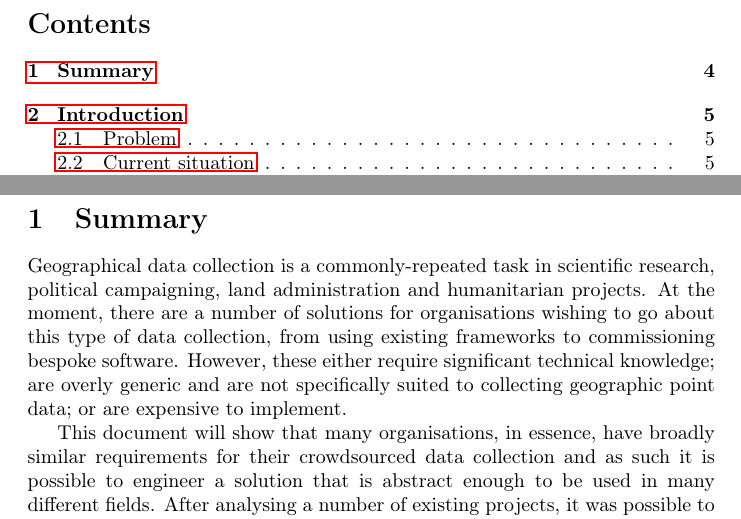
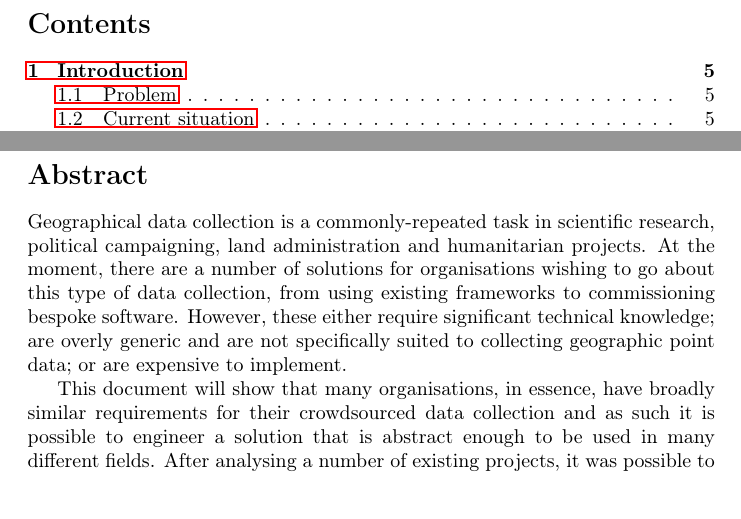
Before and after one commit to gausie/croud, a LaTeX document (doc/Croud.tex): two parts of pages 2 and 4 of 39, joined at a grey line, cut so that both start at the same text. Compiled offline with pdfLaTeX.

Commit message:
Minor structural change to document (requires two compilations to apply properly)

```diff
--- a/doc/Croud.tex
+++ b/doc/Croud.tex
@@ -31,7 +31,7 @@
 
 	\tableofcontents
 
-	\section{Summary}
+	\section*{Abstract}
 	\label{sec:summary}
 		Geographical data collection is a commonly-repeated task in scientific research, political campaigning, land administration and humanitarian projects. At the moment, there are a number of solutions for organisations wishing to go about this type of data collection, from using existing frameworks to commissioning bespoke software. However, these either require significant technical knowledge; are overly generic and are not specifically suited to collecting geographic point data; or are expensive to implement.
 
```
